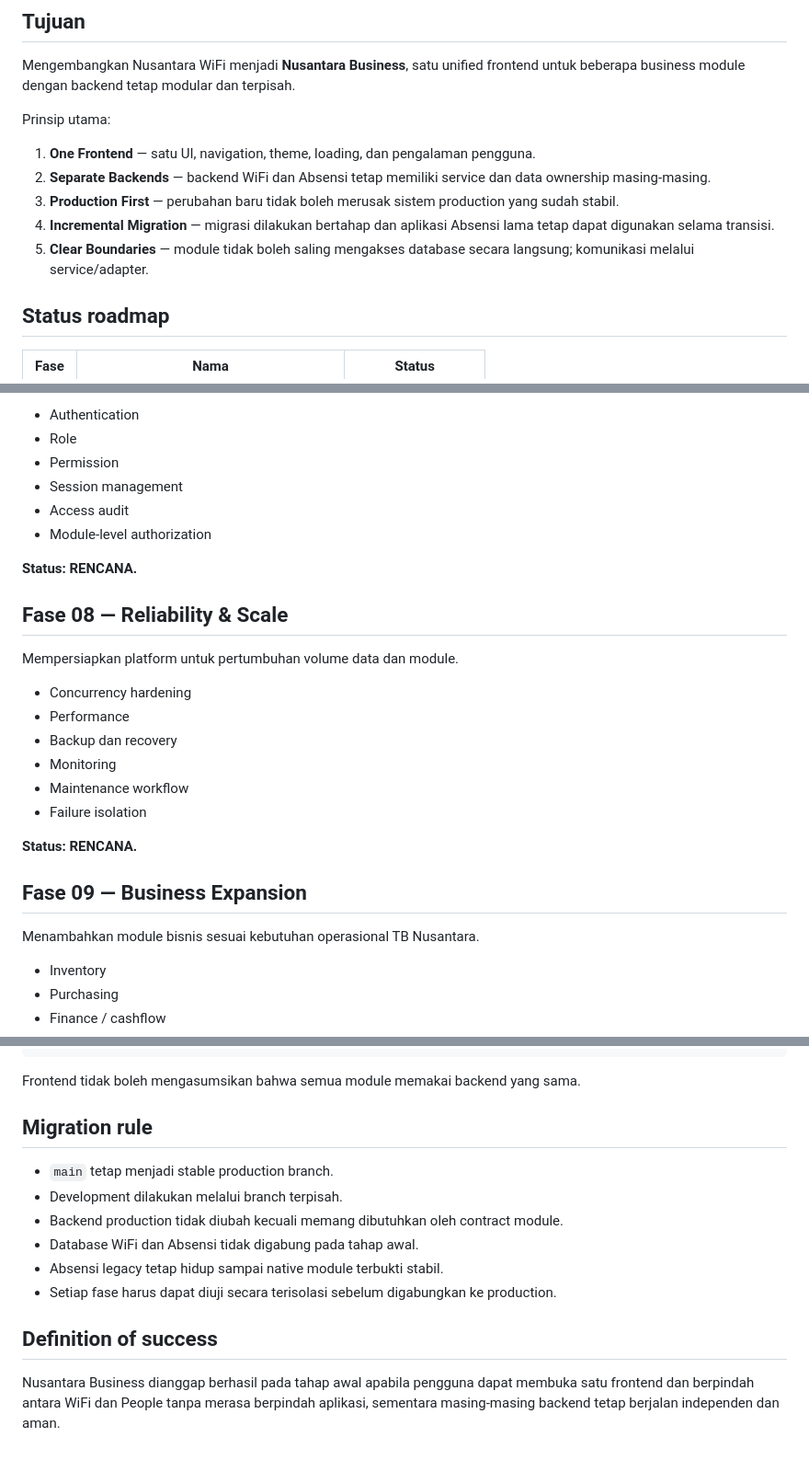
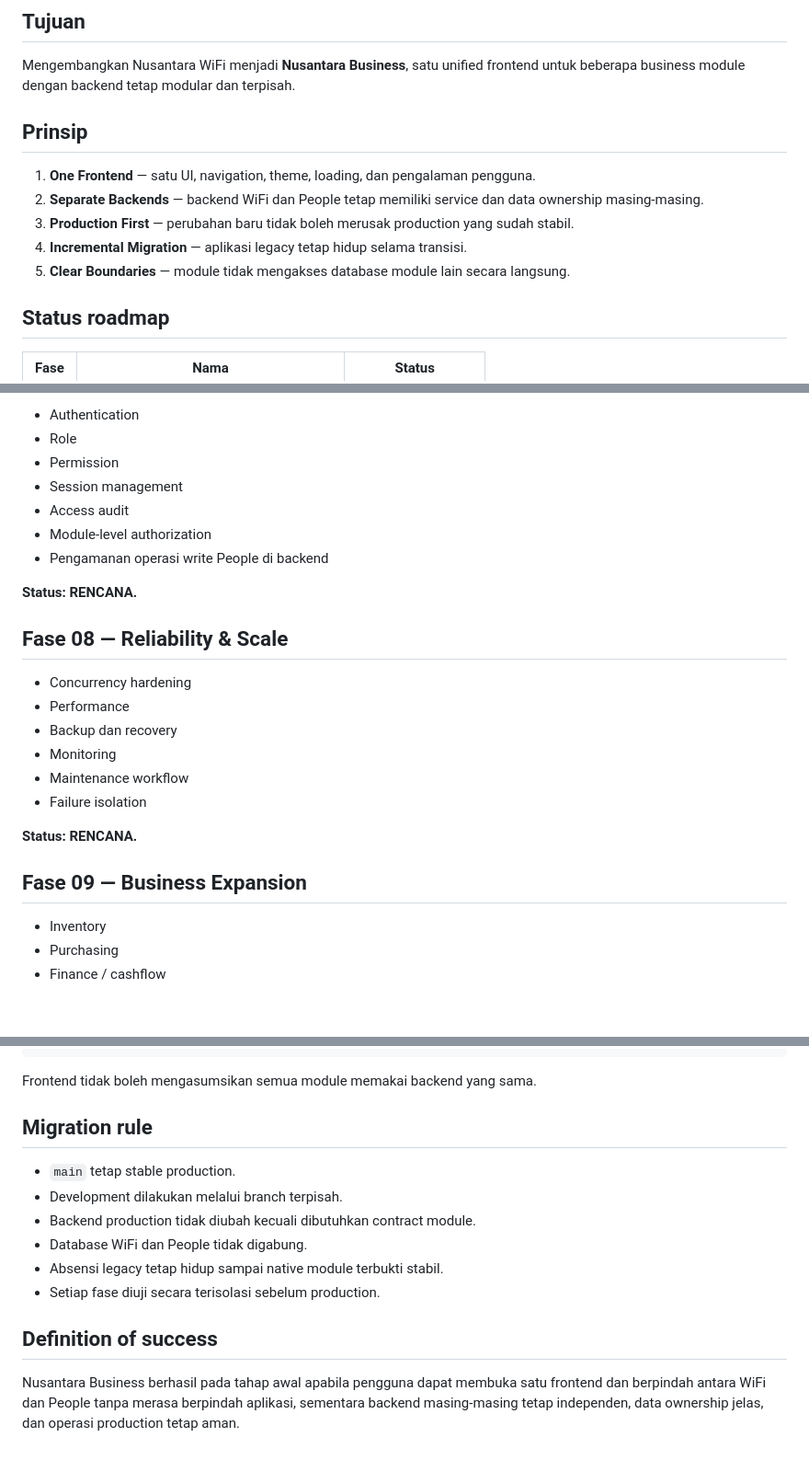
Before and after one commit to klungdingbrag/wifi, a Markdown page: docs/NUSANTARA-BUSINESS-ROADMAP.md, 3 parts joined by grey strips. Shown at 92% size. GitHub-like rendering; blank space fills up the shorter version.

````diff
--- a/docs/NUSANTARA-BUSINESS-ROADMAP.md
+++ b/docs/NUSANTARA-BUSINESS-ROADMAP.md
@@ -4,13 +4,13 @@
 
 Mengembangkan Nusantara WiFi menjadi **Nusantara Business**, satu unified frontend untuk beberapa business module dengan backend tetap modular dan terpisah.
 
-Prinsip utama:
+## Prinsip
 
 1. **One Frontend** — satu UI, navigation, theme, loading, dan pengalaman pengguna.
-2. **Separate Backends** — backend WiFi dan Absensi tetap memiliki service dan data ownership masing-masing.
-3. **Production First** — perubahan baru tidak boleh merusak sistem production yang sudah stabil.
-4. **Incremental Migration** — migrasi dilakukan bertahap dan aplikasi Absensi lama tetap dapat digunakan selama transisi.
-5. **Clear Boundaries** — module tidak boleh saling mengakses database secara langsung; komunikasi melalui service/adapter.
+2. **Separate Backends** — backend WiFi dan People tetap memiliki service dan data ownership masing-masing.
+3. **Production First** — perubahan baru tidak boleh merusak production yang sudah stabil.
+4. **Incremental Migration** — aplikasi legacy tetap hidup selama transisi.
+5. **Clear Boundaries** — module tidak mengakses database module lain secara langsung.
 
 ## Status roadmap
 
@@ -177,12 +158,11 @@ Membangun satu identity layer untuk pengguna platform.
 - Session management
 - Access audit
 - Module-level authorization
+- Pengamanan operasi write People di backend
 
 **Status: RENCANA.**
 
 ## Fase 08 — Reliability & Scale
-
-Mempersiapkan platform untuk pertumbuhan volume data dan module.
 
 - Concurrency hardening
 - Performance
@@ -194,8 +174,6 @@ Mempersiapkan platform untuk pertumbuhan volume data dan module.
 **Status: RENCANA.**
 
 ## Fase 09 — Business Expansion
-
-Menambahkan module bisnis sesuai kebutuhan operasional TB Nusantara.
 
 - Inventory
 - Purchasing
@@ -221,17 +199,17 @@ Menambahkan module bisnis sesuai kebutuhan operasional TB Nusantara.
        Google Sheets                      Google Sheets
 ```
 
-Frontend tidak boleh mengasumsikan bahwa semua module memakai backend yang sama.
+Frontend tidak boleh mengasumsikan semua module memakai backend yang sama.
 
 ## Migration rule
 
-- `main` tetap menjadi stable production branch.
+- `main` tetap stable production.
 - Development dilakukan melalui branch terpisah.
-- Backend production tidak diubah kecuali memang dibutuhkan oleh contract module.
-- Database WiFi dan Absensi tidak digabung pada tahap awal.
+- Backend production tidak diubah kecuali dibutuhkan contract module.
+- Database WiFi dan People tidak digabung.
 - Absensi legacy tetap hidup sampai native module terbukti stabil.
-- Setiap fase harus dapat diuji secara terisolasi sebelum digabungkan ke production.
+- Setiap fase diuji secara terisolasi sebelum production.
 
 ## Definition of success
 
-Nusantara Business dianggap berhasil pada tahap awal apabila pengguna dapat membuka satu frontend dan berpindah antara WiFi dan People tanpa merasa berpindah aplikasi, sementara masing-masing backend tetap berjalan independen dan aman.
+Nusantara Business berhasil pada tahap awal apabila pengguna dapat membuka satu frontend dan berpindah antara WiFi dan People tanpa merasa berpindah aplikasi, sementara backend masing-masing tetap independen, data ownership jelas, dan operasi production tetap aman.
````
Also changed, not shown: other parts of docs/NUSANTARA-BUSINESS-ROADMAP.md (+50 -69 lines).
